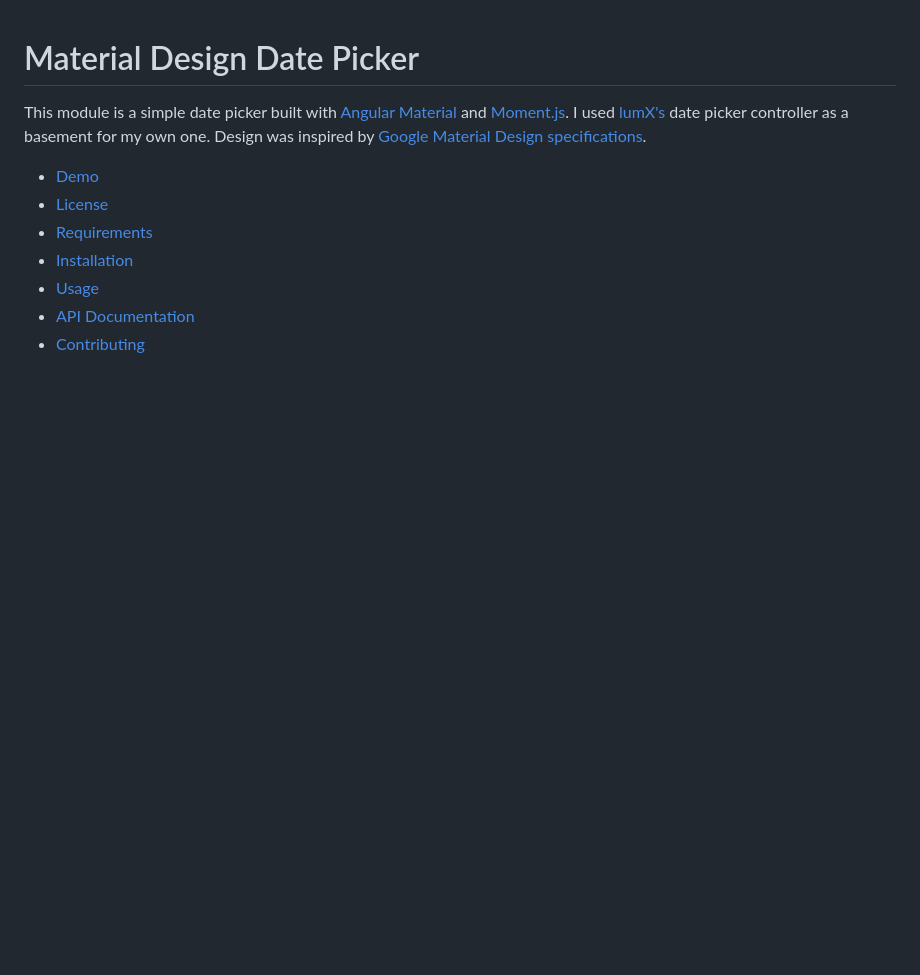
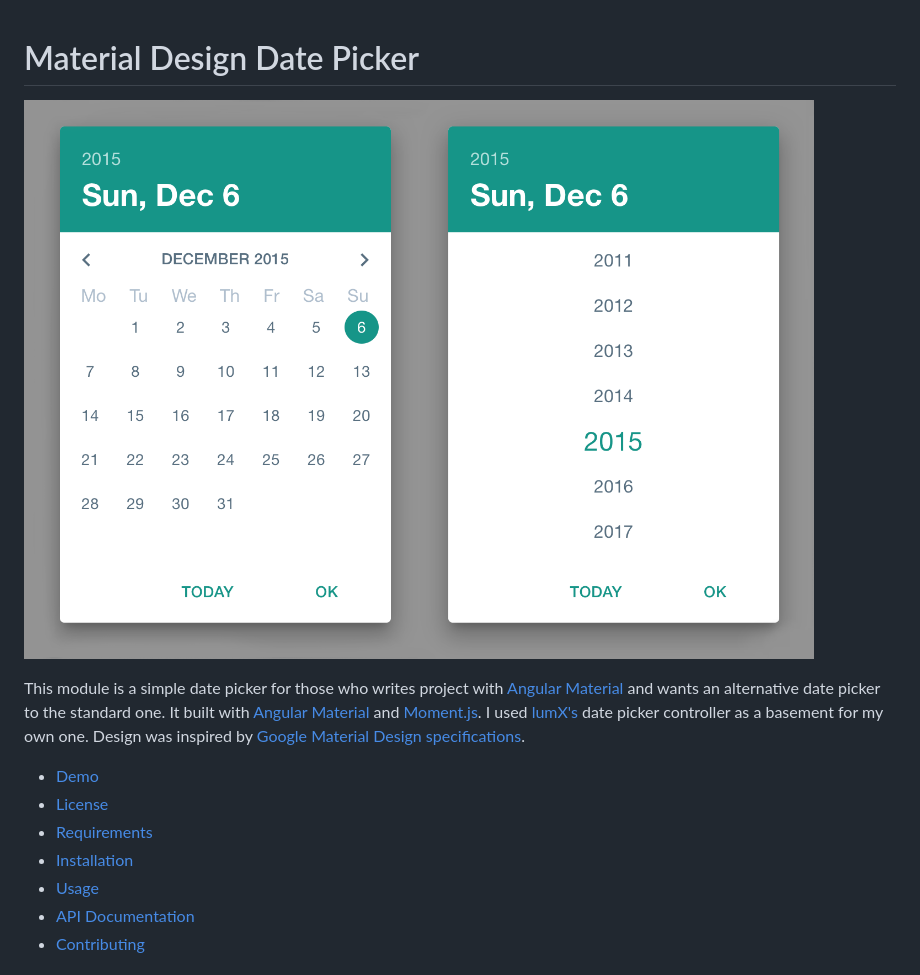
Before and after one commit to unmade/am-date-picker, a Markdown page: README.md, the part around the change. Rendered like a GitHub page; pictures changed too: demo/images/picker.png (added); blank space fills up the shorter version.

```diff
--- a/README.md
+++ b/README.md
@@ -1,7 +1,8 @@
 # Material Design Date Picker
 
+![Date picker image](demo/images/picker.png?raw=true "Title")
 
-This module is a simple date picker built with [Angular Material](https://material.angularjs.org/latest/#/) and [Moment.js](http://momentjs.com/). I used [lumX's](http://ui.lumapps.com/directives/date-picker) date picker controller as a basement for my own one. Design was inspired by [Google Material Design specifications](https://www.google.com/design/spec/components/pickers.html#pickers-date-pickers).
+This module is a simple date picker for those who writes project with [Angular Material](https://material.angularjs.org/latest/#/) and wants an alternative date picker to the standard one. It built with [Angular Material](https://material.angularjs.org/latest/#/) and [Moment.js](http://momentjs.com/). I used [lumX's](http://ui.lumapps.com/directives/date-picker) date picker controller as a basement for my own one. Design was inspired by [Google Material Design specifications](https://www.google.com/design/spec/components/pickers.html#pickers-date-pickers).
 
 * [Demo](#demo)
 * [License](#license)
```
Also changed, not shown: demo/images/popup.png (deleted), demo/images/year-selection.png (deleted), 7 other files.
